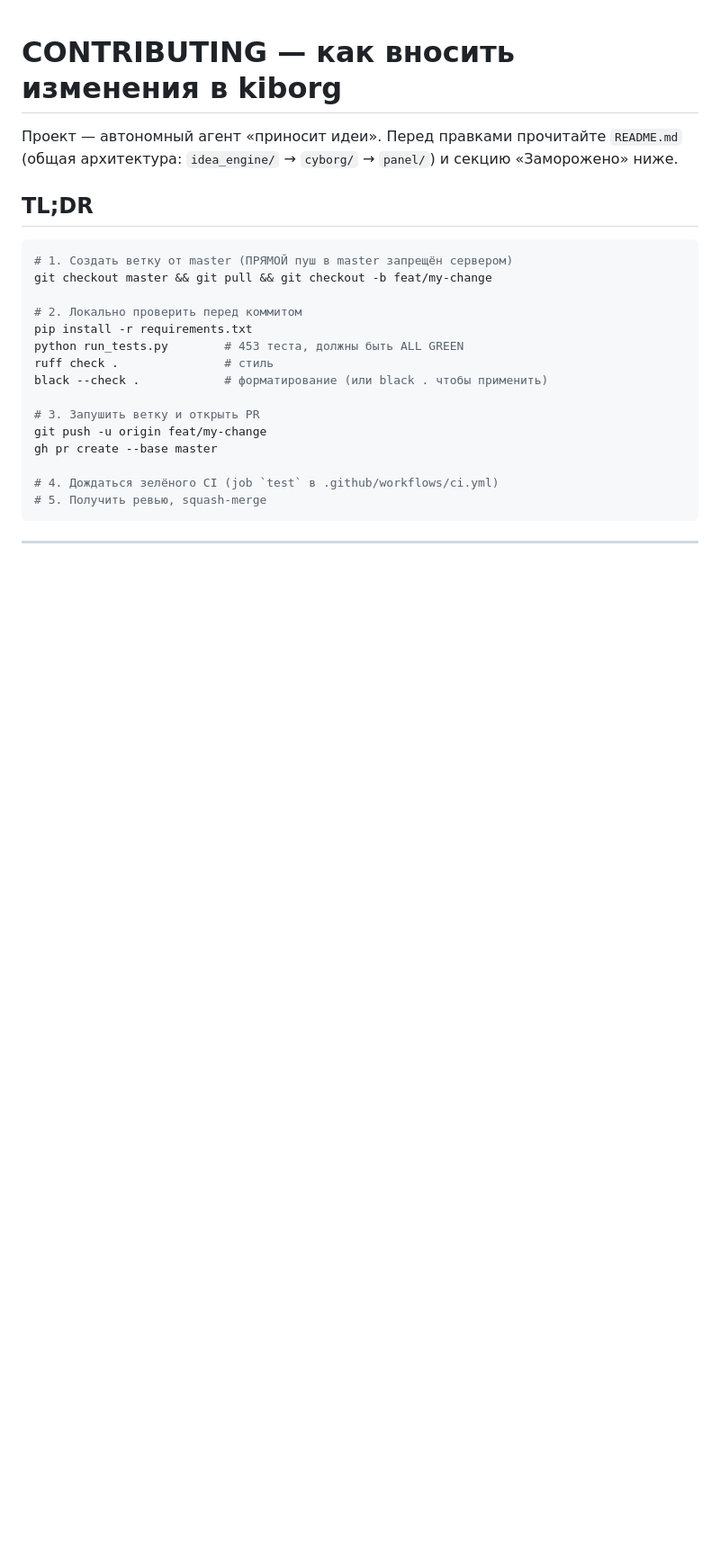
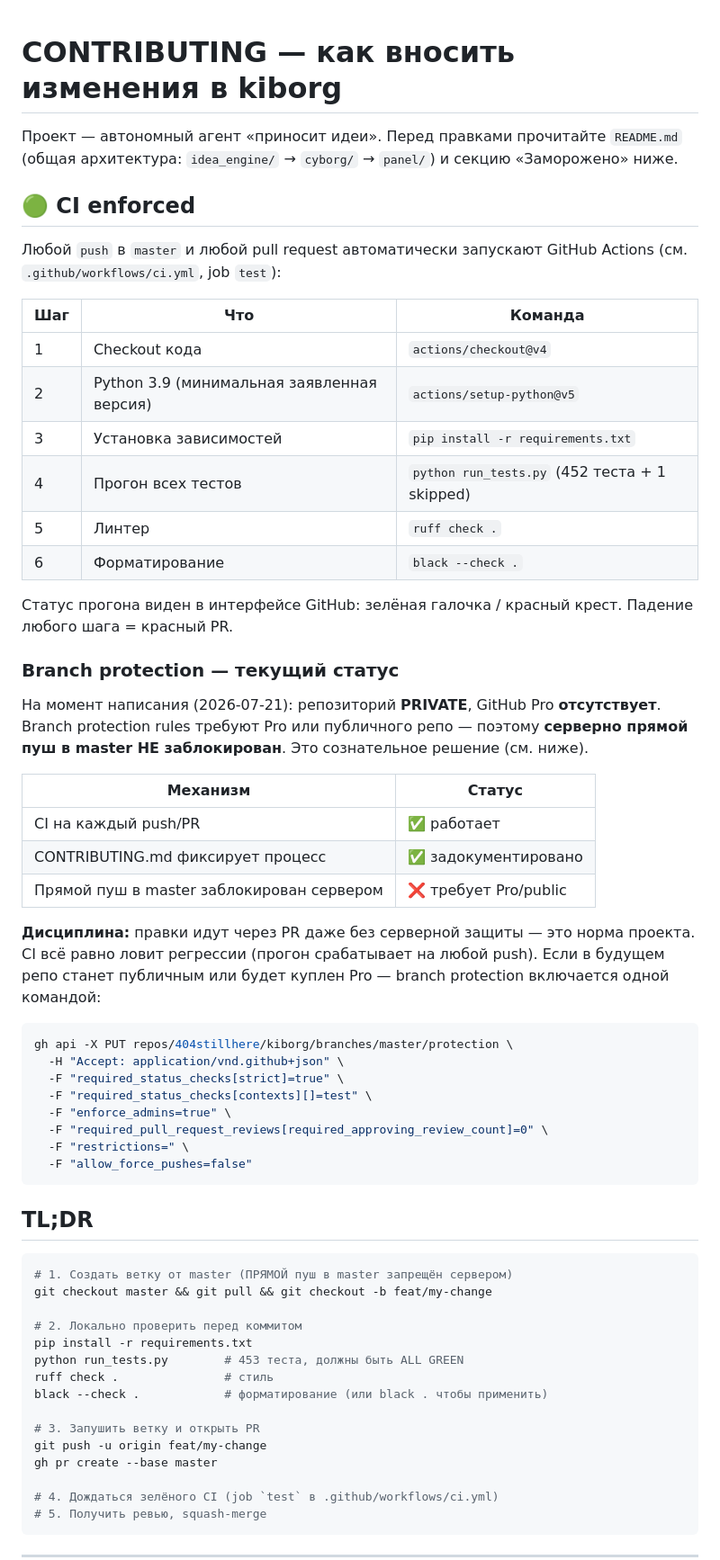
Before and after one commit to 404stillhere/kiborg, a Markdown page: CONTRIBUTING.md, the part around the change. Shown at 90% size. Drawn GitHub-style; blank space fills up the shorter version.

Commit message:
docs: «CI enforced» в CONTRIBUTING + бейдж статуса в README (#3)
Финальная фиксация уровня зрелости проекта для внешнего наблюдателя (микро-комментарий
ревьюера послеApproval плана):

- README.md: бейджи CI / Python 3.9+ / License в шапке. Ссылка на CONTRIBUTING в новой
  секции «CI и разработка».
- CONTRIBUTING.md: новая секция «🟢 CI enforced» — таблица из 6 шагов пайплайна,
  честный статус branch protection (PRIVATE без Pro — серверно НЕ заблокирован,
  дисциплина через процесс), команда для включения в один шаг если репо станет
  публичным или будет куплен Pro.

Честность: критерий «прямой пуш отклоняется сервером» не выполняется (PRIVATE-репо),
но это сознательное решение юзера. CI работает и ловит регрессии на любом push/PR.

Co-authored-by: Corkusha <corkushaebuchaya@gmail.com>

````diff
--- a/CONTRIBUTING.md
+++ b/CONTRIBUTING.md
@@ -2,6 +2,50 @@
 
 Проект — автономный агент «приносит идеи». Перед правками прочитайте `README.md`
 (общая архитектура: `idea_engine/` → `cyborg/` → `panel/`) и секцию «Заморожено» ниже.
+
+## 🟢 CI enforced
+
+Любой `push` в `master` и любой pull request автоматически запускают GitHub Actions
+(см. `.github/workflows/ci.yml`, job `test`):
+
+| Шаг | Что | Команда |
+|-----|-----|---------|
+| 1 | Checkout кода | `actions/checkout@v4` |
+| 2 | Python 3.9 (минимальная заявленная версия) | `actions/setup-python@v5` |
+| 3 | Установка зависимостей | `pip install -r requirements.txt` |
+| 4 | Прогон всех тестов | `python run_tests.py` (452 теста + 1 skipped) |
+| 5 | Линтер | `ruff check .` |
+| 6 | Форматирование | `black --check .` |
+
+Статус прогона виден в интерфейсе GitHub: зелёная галочка / красный крест.
+Падение любого шага = красный PR.
+
+### Branch protection — текущий статус
+
+На момент написания (2026-07-21): репозиторий **PRIVATE**, GitHub Pro **отсутствует**.
+Branch protection rules требуют Pro или публичного репо — поэтому **серверно прямой пуш
+в master НЕ заблокирован**. Это сознательное решение (см. ниже).
+
+| Механизм | Статус |
+|----------|--------|
+| CI на каждый push/PR | ✅ работает |
+| CONTRIBUTING.md фиксирует процесс | ✅ задокументировано |
+| Прямой пуш в master заблокирован сервером | ❌ требует Pro/public |
+
+**Дисциплина:** правки идут через PR даже без серверной защиты — это норма проекта.
+CI всё равно ловит регрессии (прогон срабатывает на любой push). Если в будущем репо
+станет публичным или будет куплен Pro — branch protection включается одной командой:
+
+```bash
+gh api -X PUT repos/404stillhere/kiborg/branches/master/protection \
+  -H "Accept: application/vnd.github+json" \
+  -F "required_status_checks[strict]=true" \
+  -F "required_status_checks[contexts][]=test" \
+  -F "enforce_admins=true" \
+  -F "required_pull_request_reviews[required_approving_review_count]=0" \
+  -F "restrictions=" \
+  -F "allow_force_pushes=false"
+```
 
 ## TL;DR
 
````
Also changed, not shown: README.md (+12 -0 lines).
